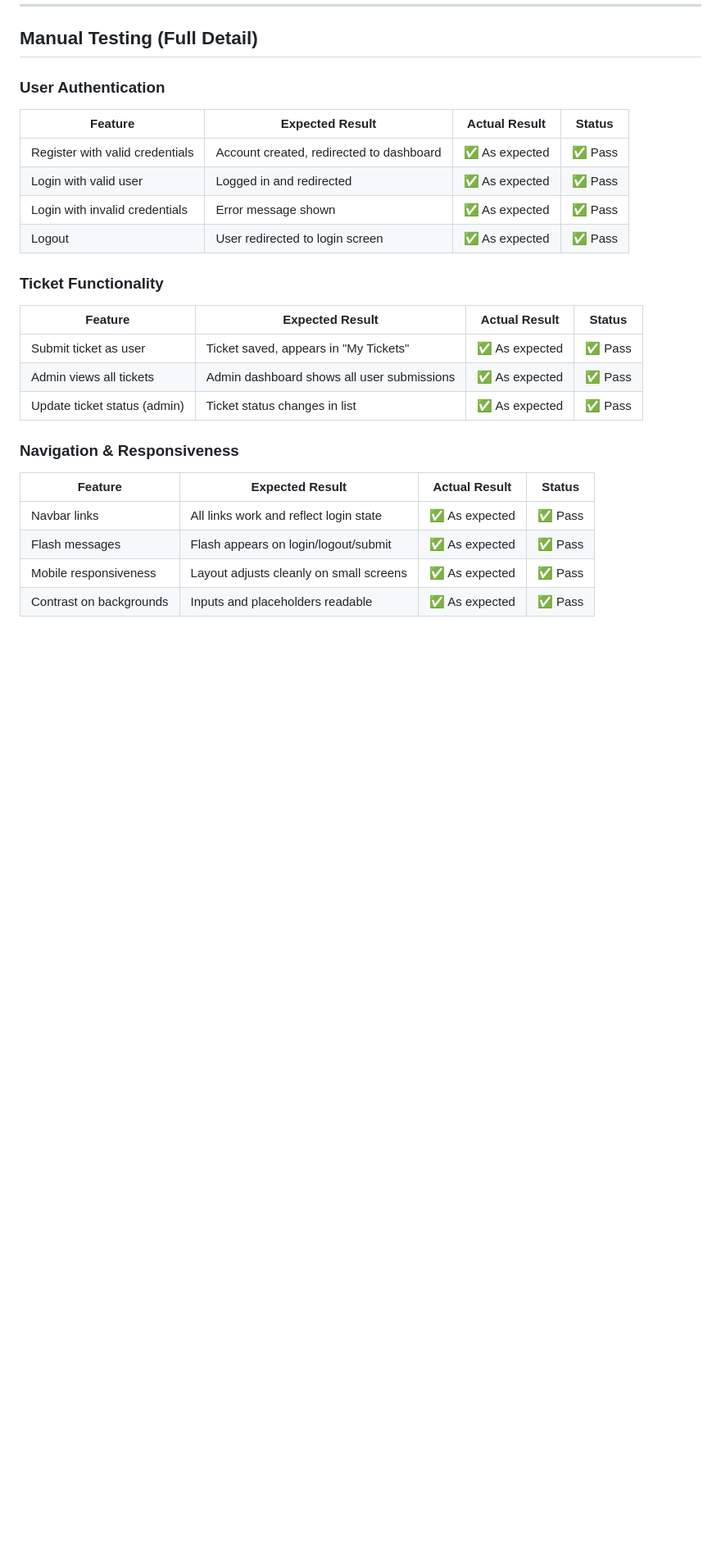
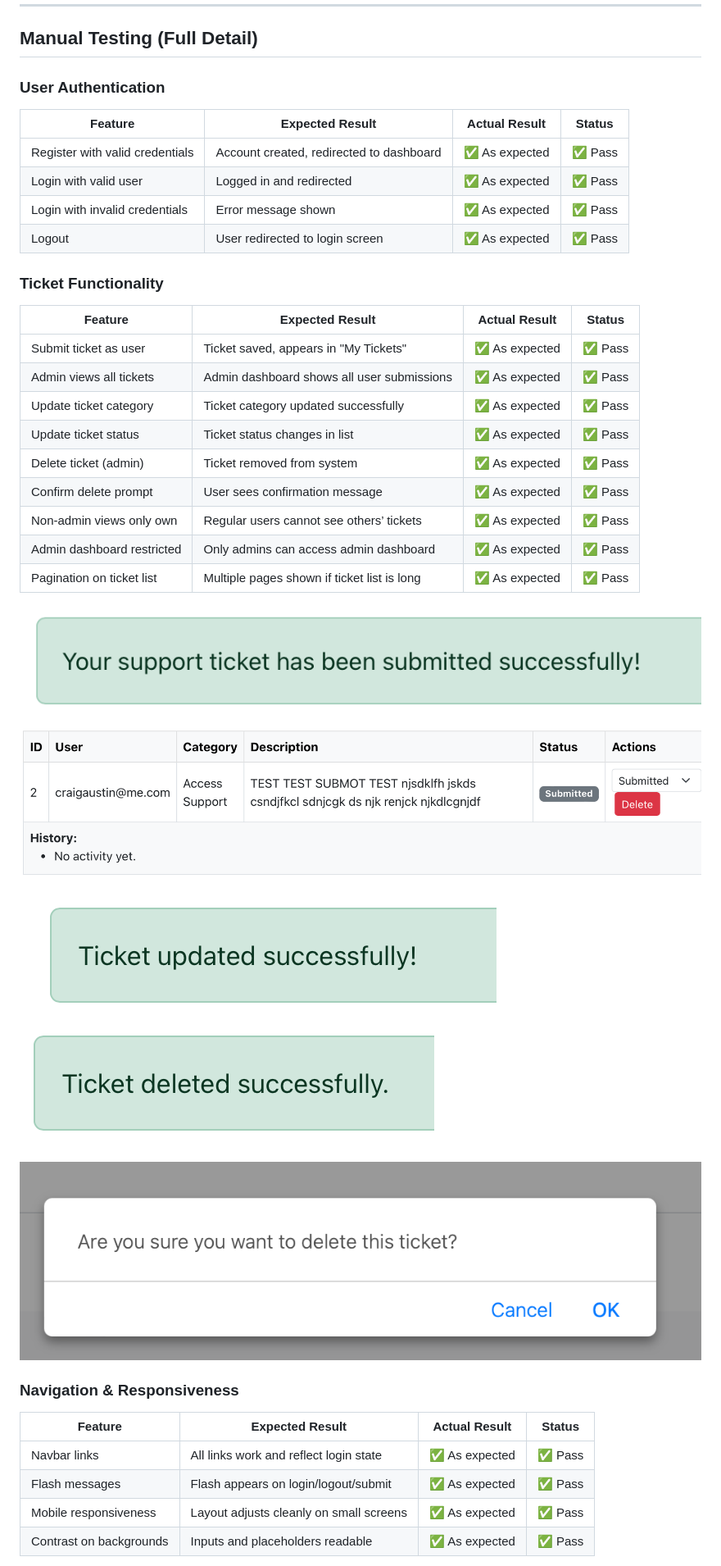
Before and after one commit to mr-aust1n/milestone-project-three, a Markdown page: TESTING.md, the part around the change printed below. Shown: that part at 82% size. GitHub-like rendering; pictures changed too: static/images/deleted.png (added), static/images/read.png (added), static/images/sure.png (added); blank space fills up the shorter version.

```diff
--- a/TESTING.md
+++ b/TESTING.md
@@ -29,11 +29,24 @@ This document outlines accessibility, manual testing, device/browser testing, kn
 
 ###  Ticket Functionality
 
-| Feature                        | Expected Result                                | Actual Result                        | Status |
-|--------------------------------|-------------------------------------------------|---------------------------------------|--------|
-| Submit ticket as user          | Ticket saved, appears in "My Tickets"          | ✅ As expected                        | ✅ Pass |
-| Admin views all tickets        | Admin dashboard shows all user submissions     | ✅ As expected                        | ✅ Pass |
-| Update ticket status (admin)   | Ticket status changes in list                  | ✅ As expected                        | ✅ Pass |
+| Feature                    | Expected Result                            | Actual Result      | Status     |
+|----------------------------|---------------------------------------------|--------------------|------------|
+| Submit ticket as user      | Ticket saved, appears in "My Tickets"       | ✅ As expected      | ✅ Pass     |
+| Admin views all tickets    | Admin dashboard shows all user submissions | ✅ As expected      | ✅ Pass     |
+| Update ticket category     | Ticket category updated successfully        | ✅ As expected      | ✅ Pass     |
+| Update ticket status       | Ticket status changes in list               | ✅ As expected      | ✅ Pass     |
+| Delete ticket (admin)      | Ticket removed from system                  | ✅ As expected      | ✅ Pass     |
+| Confirm delete prompt      | User sees confirmation message              | ✅ As expected      | ✅ Pass     |
+| Non-admin views only own   | Regular users cannot see others’ tickets    | ✅ As expected      | ✅ Pass     |
+| Admin dashboard restricted | Only admins can access admin dashboard      | ✅ As expected      | ✅ Pass     |
+| Pagination on ticket list  | Multiple pages shown if ticket list is long | ✅ As expected      | ✅ Pass     |
+
+![Create Submit](static/images/submit.png)
+![Read Ticket](static/images/read.png)
+![Update Ticket](static/images/updated.png)
+![Delete Ticket](static/images/deleted.png)
+![Delete Sure?](static/images/sure.png)
+
 
 ### Navigation & Responsiveness
 
```
Also changed, not shown: other parts of TESTING.md (+8 -2 lines), README.md (+22 -16 lines), static/images/environment.png (added), 3 other files.
